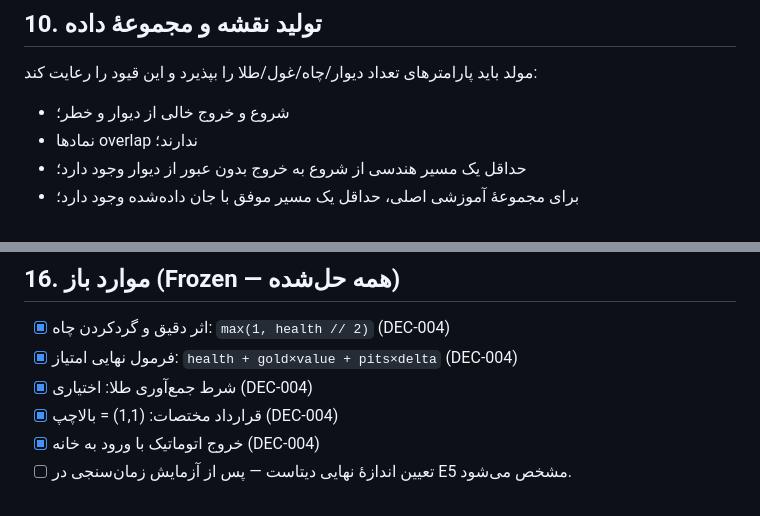
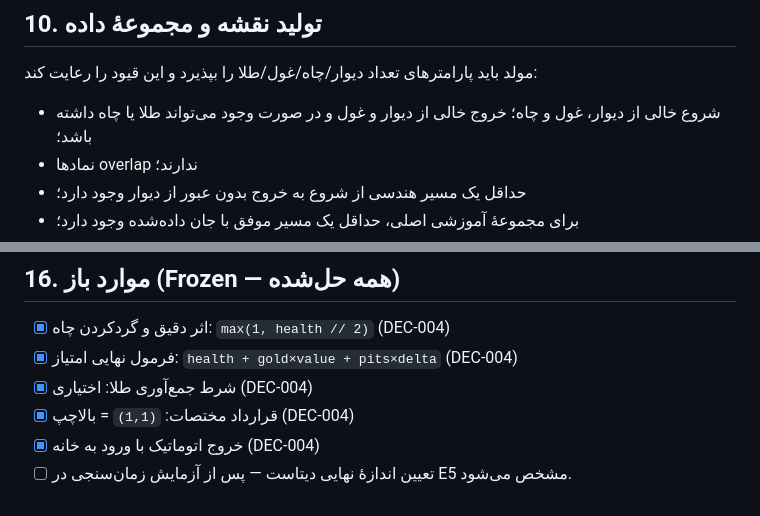
Before and after one commit to mahan-vzmz/Wumpus-World, a Markdown page: docs/SPEC.md, 2 parts joined by grey strips. Rendered like a GitHub page.

```diff
--- a/docs/SPEC.md
+++ b/docs/SPEC.md
@@ -294,7 +296,7 @@ h(n) = ManhattanDistance(current_position, exit)
 
 مولد باید پارامترهای تعداد دیوار/چاه/غول/طلا را بپذیرد و این قیود را رعایت کند:
 
-- شروع و خروج خالی از دیوار و خطر؛
+- شروع خالی از دیوار، غول و چاه؛ خروج خالی از دیوار و غول و در صورت وجود می‌تواند طلا یا چاه داشته باشد؛
 - نمادها overlap ندارند؛
 - حداقل یک مسیر هندسی از شروع به خروج بدون عبور از دیوار وجود دارد؛
 - برای مجموعهٔ آموزشی اصلی، حداقل یک مسیر موفق با جان داده‌شده وجود دارد؛
@@ -402,6 +404,6 @@ wumpus-world/
 - [x] اثر دقیق و گردکردن چاه: `max(1, health // 2)` (DEC-004)
 - [x] فرمول نهایی امتیاز: `health + gold×value + pits×delta` (DEC-004)
 - [x] شرط جمع‌آوری طلا: اختیاری (DEC-004)
-- [x] قرارداد مختصات: (1,1) = بالا‌چپ (DEC-004)
+- [x] قرارداد مختصات: `(1,1)` = بالاچپ (DEC-004)
 - [x] خروج اتوماتیک با ورود به خانه (DEC-004)
 - [ ] تعیین اندازهٔ نهایی دیتاست — پس از آزمایش زمان‌سنجی در E5 مشخص می‌شود.
```
Also changed, not shown: other parts of docs/SPEC.md (+6 -4 lines), docs/TASKBOOK.md (+11 -11 lines), docs/PROJECT_CONTEXT.md (line endings or trailing spaces).
